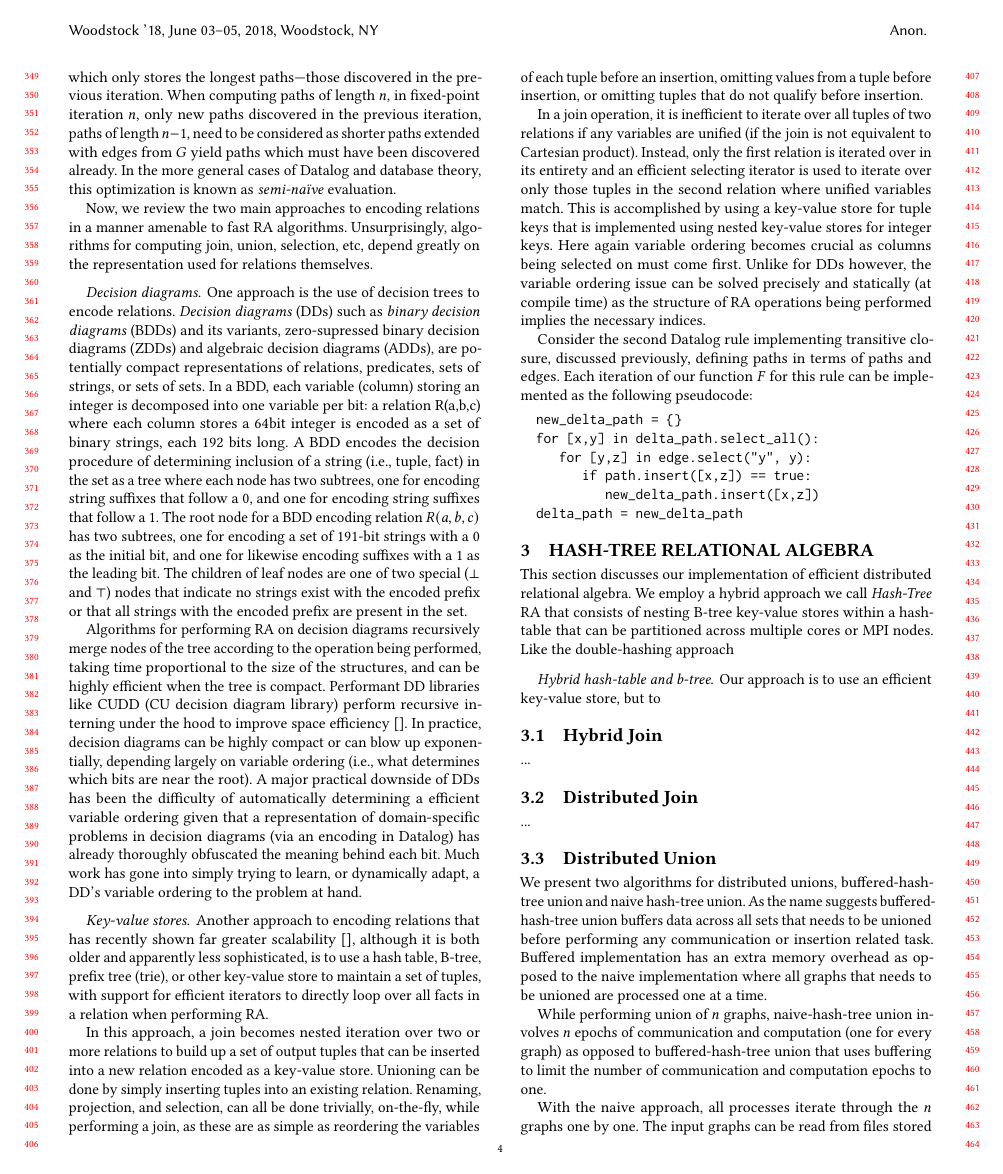
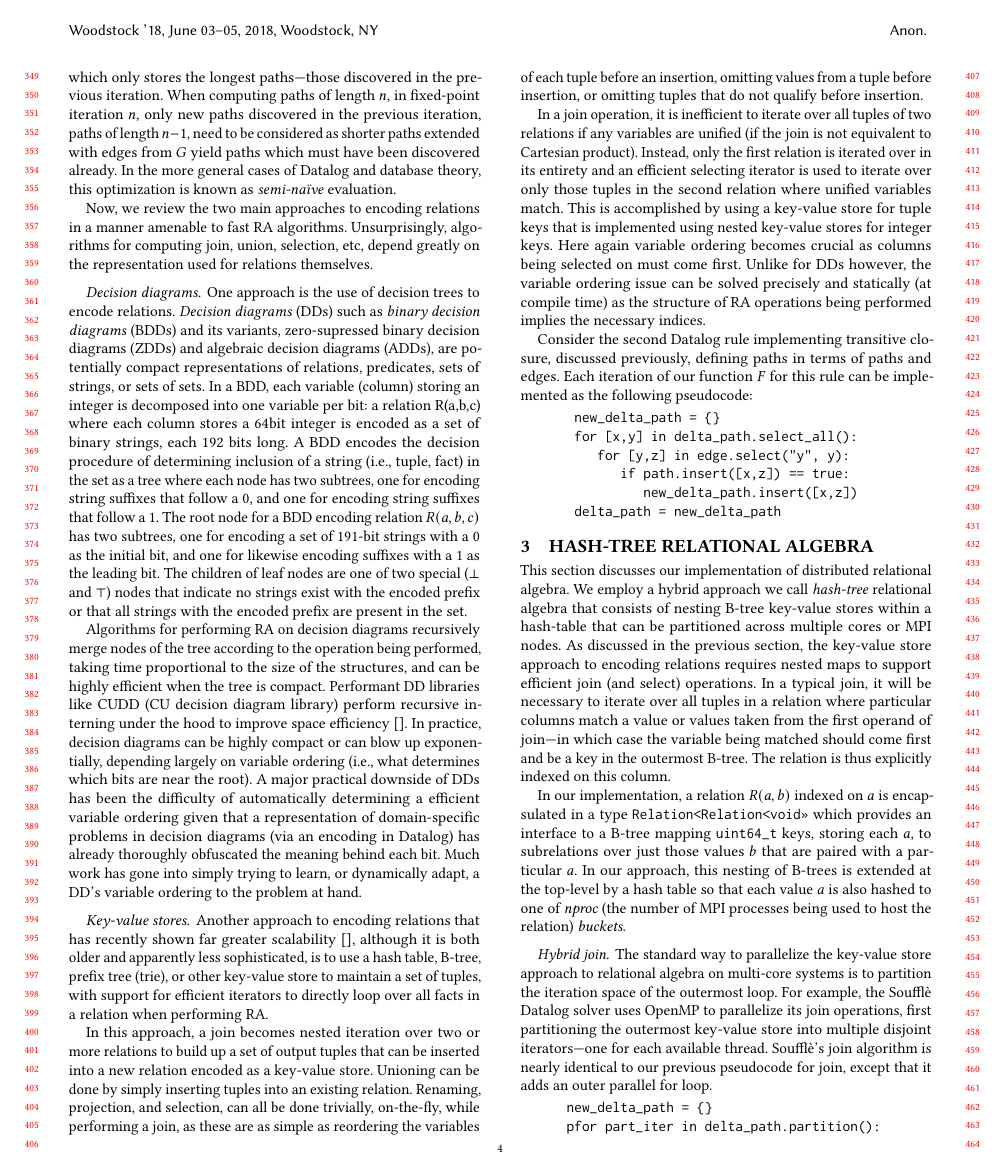
Before and after one commit to harp-lab/parallel-RA, a LaTeX paper (SC_2019/sc_2019.tex, which reads SC_2019/sec-impl.tex): page 4 of 9 before the commit and page 4 of 10 after it. Compiled offline with pdfLaTeX.

Commit message:
sec 3 draft

```diff
--- a/SC_2019/sec-impl.tex
+++ b/SC_2019/sec-impl.tex
@@ -3,38 +3,49 @@
 \section{Hash-Tree Relational Algebra}
 \label{sec:impl}
 %
-This section discusses our implementation of efficient distributed relational algebra. We employ a hybrid approach we call \emph{Hash-Tree} RA that consists of nesting B-tree key-value stores within a hash-table that can be partitioned across multiple cores or MPI nodes. Like the double-hashing approach
+This section discusses our implementation of distributed relational algebra. We employ a hybrid approach we call \emph{hash-tree} relational algebra that consists of nesting B-tree key-value stores within a hash-table that can be partitioned across multiple cores or MPI nodes. As discussed in the previous section, the key-value store approach to encoding relations requires nested maps to support efficient join (and select) operations. In a typical join, it will be necessary to iterate over all tuples in a relation where particular columns match a value or values taken from the first operand of join---in which case the variable being matched should come first and be a key in the outermost B-tree. The relation is thus explicitly indexed on this column.
+
+In our implementation, a relation $R(a,b)$ indexed on $a$ is encapsulated in a type \texttt{Relation<Relation<void>>} which provides an interface to a B-tree mapping \texttt{uint64\_t} keys, storing each $a$, to subrelations over just those values $b$ that are paired with a particular $a$. In our approach, this nesting of B-trees is extended at the top-level by a hash table so that each value $a$ is also hashed to one of $\mathit{nproc}$ (the number of MPI processes being used to host the relation) \textit{buckets}.
+
+\paragraph{Hybrid join} The standard way to parallelize the key-value store approach to relational algebra on multi-core systems is to partition the iteration space of the outermost loop. For example, the Souffl\`e Datalog solver uses OpenMP to parallelize its join operations, first partitioning the outermost key-value store into multiple disjoint iterators---one for each available thread. Souffl\`e's join algorithm is nearly identical to our previous pseudocode for join, except that it adds an outer parallel for loop.
+
+\begin{verbatim}
+      new_delta_path = {}
+      pfor part_iter in delta_path.partition():
+         for [x,y] in part_iter:
+            for [y,z] in edge.select("y", y):
+               if path.insert([x,z]) == true:
+                  new_delta_path.insert([x,z])
+      delta_path = new_delta_path
+\end{verbatim}
 
 
+\subsection{Distributed hash-tree join}
 
-\paragraph{Hybrid hash-table and b-tree} Our approach is to use an efficient key-value store, but to
+Our hybrid hash-tree structure for relations makes this partitioning explicit as physically separate relations stored in distinct hash-table buckets---each owned by a dedicated MPI process. Join operations then decompose into a separate join for each bucket, followed by hashing of output tuples, and a communication phase to insert these tuples into the output relation. In experiments designing our join operation, we found that, as hashing distributes key values evenly across buckets, MPI's all-to-all communication paradigm was actually most efficient for inserting output tuples in their receiving buckets (i.e., on processes hosting in the output relation).
+
+In Figure~\ref{fig:join} we show the process for computing a single iteration of a distributed transitive closure computation. $T$ (i.e., $T_\Delta$ as we implement an incrementalized TC algorithm) is joined with $G$ on a per-bucket basis (the diagram shows three color-coded buckets). Tuples in $T(x,y)$ are indexed on the second column ($y$) and tuples in $G(y,z)$ are indexed on the first column ($y$). This makes it possible to perform local (intra-bucket) joins as each tuple $(x,y) \in T$ is guaranteed to have all matching tuples $(y,z) \in G$ stored in the same bucket, managed by the same MPI process. Each resulting triple $(x,y,z)$ has its middle column projected out on-the-fly as it is produced, and, as the resulting tuple $(x,z)$ must be inserted into $T$, a relation indexed on its second column, each new edge is hashed and assigned to bucket $\mathit{hash}(z)\%\mathit{nprocs}$ in the output relation ($T$). As this bucket will likely not be managed by the local MPI process, a communication phase is required to actually perform insertion of each output tuple in its output relation. As each output tuple is produced it is staged in one of $\mathit{nprocs}$ packets, ready to be sent across the network to the MPI process managing its bucket. Finally, an all-to-all communication phase is used to reorganize the output of the join operation---preparing $T$ for subsequent fixed-point iterations. As tuples are received by their host process, they are inserted into the local B-tree structure, eliminating duplicates.
 
 
-
-\subsection{Hybrid Join}
-
-...
-
-\subsection{Distributed Join}
 \begin{figure*}[h]
 	\includegraphics[width=\textwidth]{results/join_new.pdf}
 	\caption{Schematic Diagram to show different phases of hash-tree join.}
 	\label{fig:join}
 \end{figure*}
-...
 
 
-\subsection{Distributed Union}
+
+\subsection{Distributed hash-tree union}
+
 \begin{figure*}[h]
 	\includegraphics[width=\textwidth]{results/union_1.pdf}
 	\caption{Schematic Diagram to show different phases of naive hash-tree union.}
 	\label{fig:union_1}
 \end{figure*}
 
+We present two algorithms for distributed unions, na\"ive hash-tree union and buffered hash-tree union. As the name suggests buffered hash-tree union buffers data across all relations that need to be unioned before performing any communication or insertions and performs the union concurrently in a single step. While performing a union of $n$ relations, na\"ive hash-tree union involves $n$ epochs of communication and computation---one for each relation---as opposed to buffered hash-tree union that uses buffering to limit the number of communication and computation epochs to one.
 
-We present two algorithms for distributed unions, buffered-hash-tree union and naive hash-tree union. As the name suggests buffered-hash-tree union buffers data across all sets that needs to be unioned before performing any communication or insertion related task. Buffered implementation has an extra memory overhead as opposed to the naive implementation where all graphs that needs to be unioned are processed one at a time.
-
-While performing union of $n$ graphs, naive-hash-tree union involves $n$ epochs of communication and computation (one for every graph) as opposed to buffered-hash-tree union that uses buffering to limit the number of communication and computation epochs to one.
+Na\"ive hash-tree union is concurrent in processing each relation being unioned, but unions each relation in a separate step. Naturally, our buffered implementation has an extra memory overhead as opposed to the na\"ive implementation where all graphs that need to be unioned are processed one at a time, however it is more representative of real applications (such as Datalog, program analysis, etc) where each relation being unioned would have a set of nodes hosting it and tuples across multiple relations could all be transmitted and inserted into a new relation concurrently.
 
 \begin{figure}[h]
 	\includegraphics[width=\columnwidth]{results/union_2.pdf}
@@ -42,5 +53,3 @@ While performing union of $n$ graphs, naive-hash-tree union involves $n$ epochs
 	\label{fig:union_2}
 \end{figure}
 
-With the naive approach, all processes iterate through the $n$ graphs one by one.
-The input graphs can be read from files stored on the disk or can be read from the memory. If the graphs are red from disk, then first phase is that of parallel I/O, where processes access disjoint regions of the file to read equal number of tuples in parallel. Once the tuples are read, every process scans through the tuples and groups them into $nprocs$ (=$hashbuckets$) packets, ready to be sent across the network.
```
Also changed, not shown: SC_2019/sec-ra.tex (+1 -1 lines), SC_2019/sc_2019.pdf (added), SC_2019/sec-impl.tex (4 more changed lines), 3 other files.
